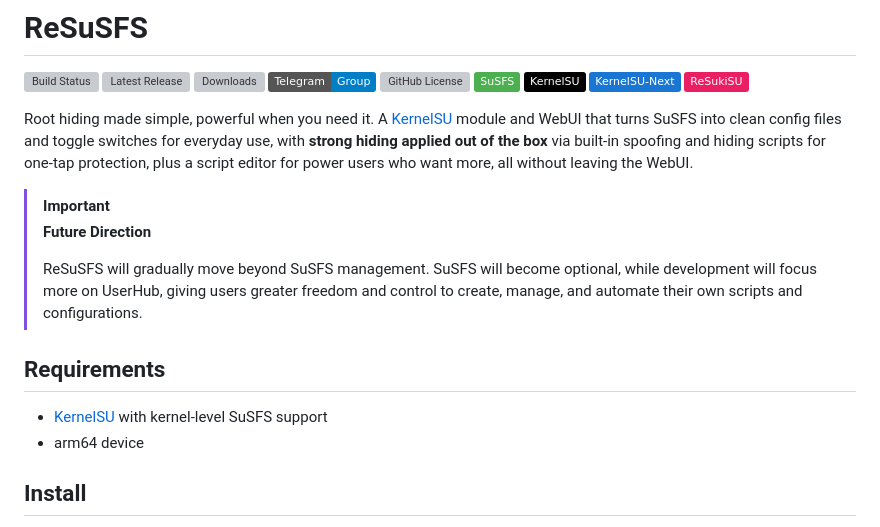
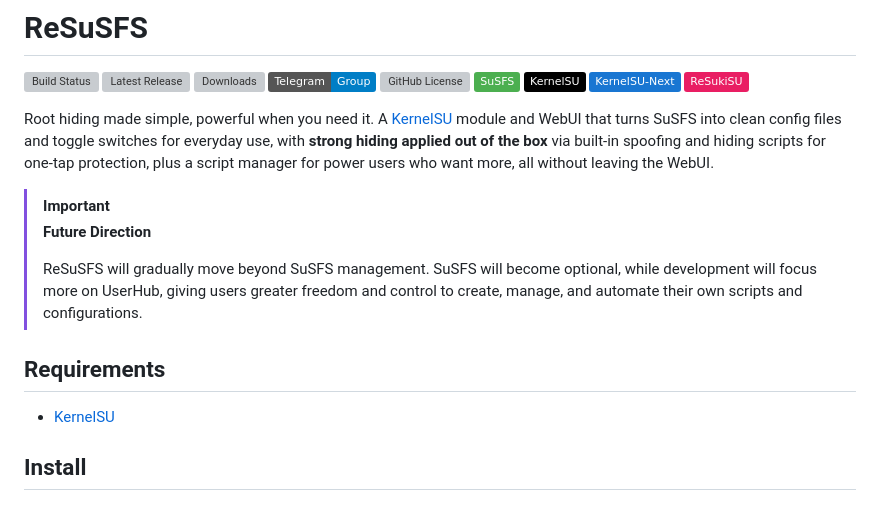
Before and after one commit to ahmed-alnassif/ReSuSFS, a Markdown page: README.md, the part around the change. Rendered like a GitHub page; badges without logos; grey boxes are pictures that could not be loaded.

Commit message:
docs: I think it's working fine with/without SuSFS
Signed-off-by: Ahmed Al-Nassif <mr.ahmed.nassif@gmail.com>

```diff
--- a/README.md
+++ b/README.md
@@ -10,7 +10,7 @@
 [![KernelSU Next](https://img.shields.io/badge/KernelSU--Next-1976D2?&logo=github&logoColor=white)](https://github.com/KernelSU-Next/KernelSU-Next)
 [![ReSukiSU](https://img.shields.io/badge/ReSukiSU-E91E63?&logo=github&logoColor=white)](https://github.com/ReSukiSU/ReSukiSU)
 
-Root hiding made simple, powerful when you need it. A [KernelSU](https://kernelsu.org) module and WebUI that turns SuSFS into clean config files and toggle switches for everyday use, with **strong hiding applied out of the box** via built-in spoofing and hiding scripts for one-tap protection, plus a script editor for power users who want more, all without leaving the WebUI.
+Root hiding made simple, powerful when you need it. A [KernelSU](https://kernelsu.org) module and WebUI that turns SuSFS into clean config files and toggle switches for everyday use, with **strong hiding applied out of the box** via built-in spoofing and hiding scripts for one-tap protection, plus a script manager for power users who want more, all without leaving the WebUI.
 
 > [!Important]
 > **Future Direction**
@@ -19,8 +19,7 @@ Root hiding made simple, powerful when you need it. A [KernelSU](https://kernels
 
 ## Requirements
 
-- [KernelSU](https://kernelsu.org) with kernel-level SuSFS support
-- arm64 device
+- [KernelSU](https://kernelsu.org)
 
 ## Install
 
```
